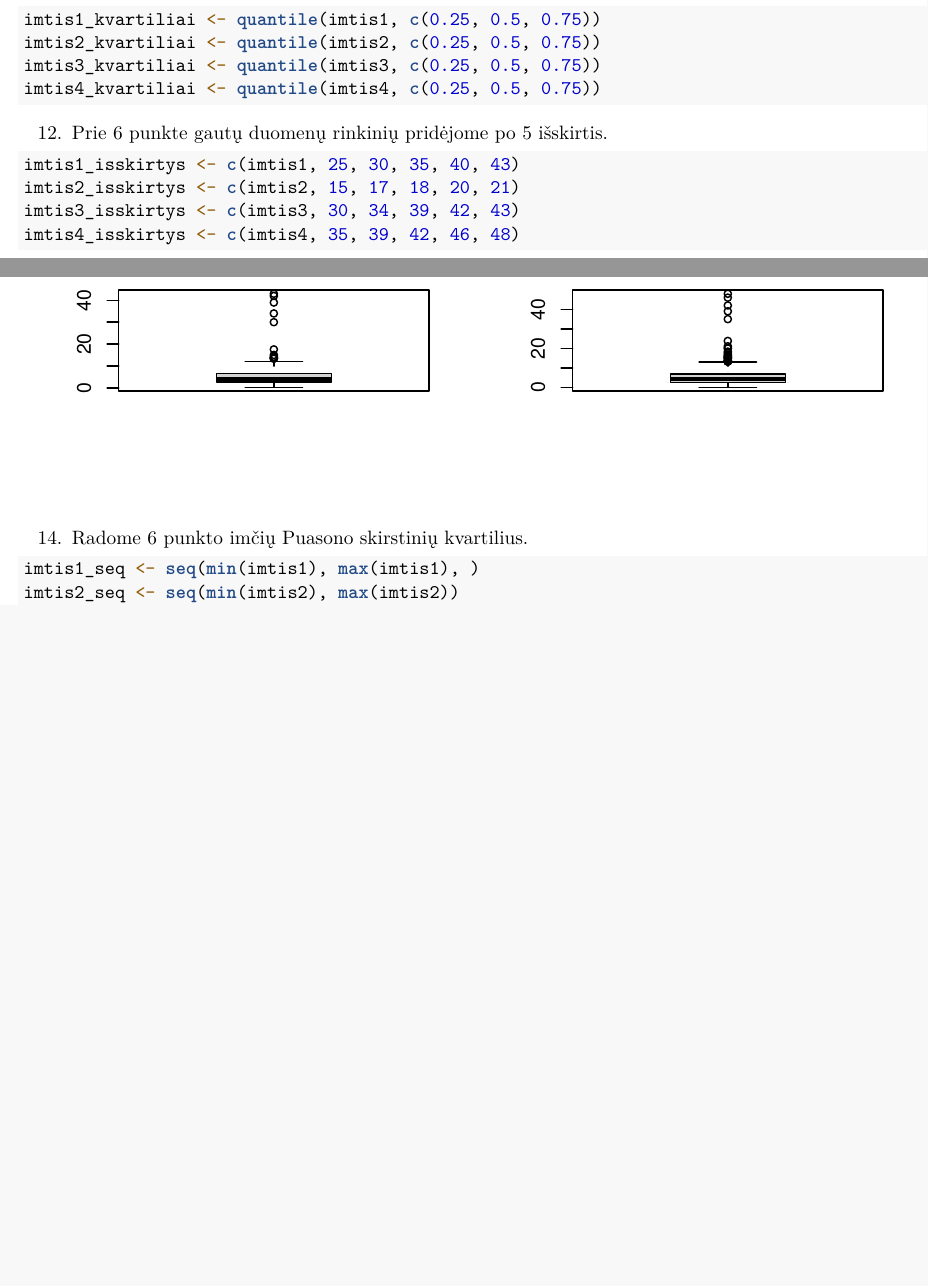
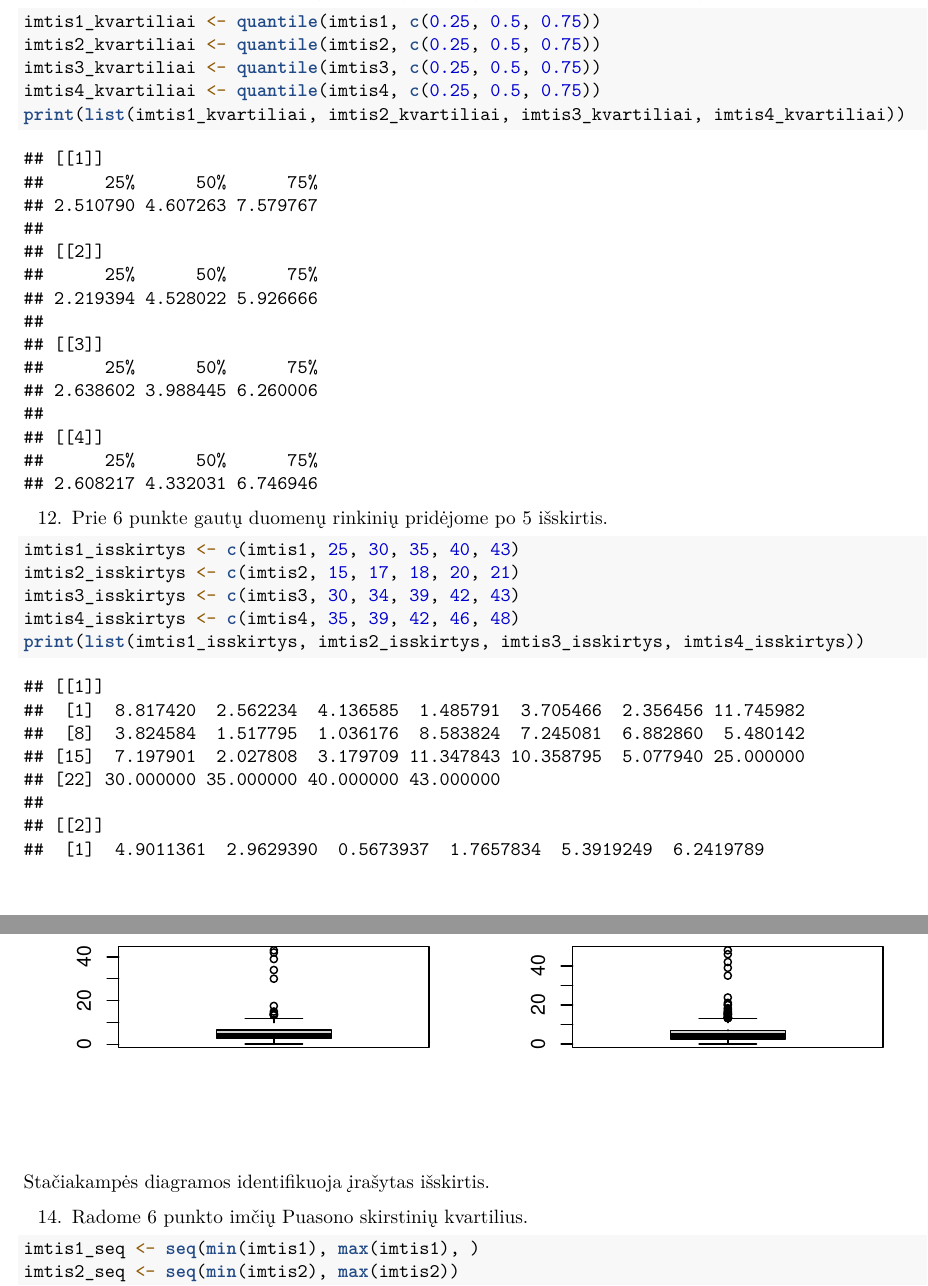
Before and after one commit to lukasjanusauskas/laboratioriniai, an R Markdown document (laboratorinis-1/11-14.Rmd): two parts of pages 5 and 6 of 7 before the commit and two parts of pages 5 and 10 of 11 after it, joined at a grey line, cut so that both start at the same text, the shorter picture padded with empty space. Rendered offline with R 4.5, knitr and Pandoc, then LaTeX, with nearby package versions; some code elsewhere in the file could not run offline.

Commit message:
11-14 uzd
Truksta tik isvados prie 14 uzduoties

````diff
--- a/laboratorinis-1/11-14.Rmd
+++ b/laboratorinis-1/11-14.Rmd
@@ -171,6 +171,7 @@ imtis1_kvartiliai <- quantile(imtis1, c(0.25, 0.5, 0.75))
 imtis2_kvartiliai <- quantile(imtis2, c(0.25, 0.5, 0.75))
 imtis3_kvartiliai <- quantile(imtis3, c(0.25, 0.5, 0.75))
 imtis4_kvartiliai <- quantile(imtis4, c(0.25, 0.5, 0.75))
+print(list(imtis1_kvartiliai, imtis2_kvartiliai, imtis3_kvartiliai, imtis4_kvartiliai))
 ```
 
 12. Prie 6 punkte gautų duomenų rinkinių pridėjome po 5 išskirtis.
@@ -180,6 +181,7 @@ imtis1_isskirtys <- c(imtis1, 25, 30, 35, 40, 43)
 imtis2_isskirtys <- c(imtis2, 15, 17, 18, 20, 21)
 imtis3_isskirtys <- c(imtis3, 30, 34, 39, 42, 43)
 imtis4_isskirtys <- c(imtis4, 35, 39, 42, 46, 48)
+print(list(imtis1_isskirtys, imtis2_isskirtys, imtis3_isskirtys, imtis4_isskirtys))
 ```
 
 13. Nubraižėme po stačiakampę diagramą kiekvienam 12 dalies duomenų rinkiniui
@@ -191,6 +193,7 @@ boxplot(imtis2_isskirtys)
 boxplot(imtis3_isskirtys)
 boxplot(imtis4_isskirtys)
 ```
+Stačiakampės diagramos identifikuoja įrašytas išskirtis.
 
 14. Radome 6 punkto imčių Puasono skirstinių kvartilius.
 
````
